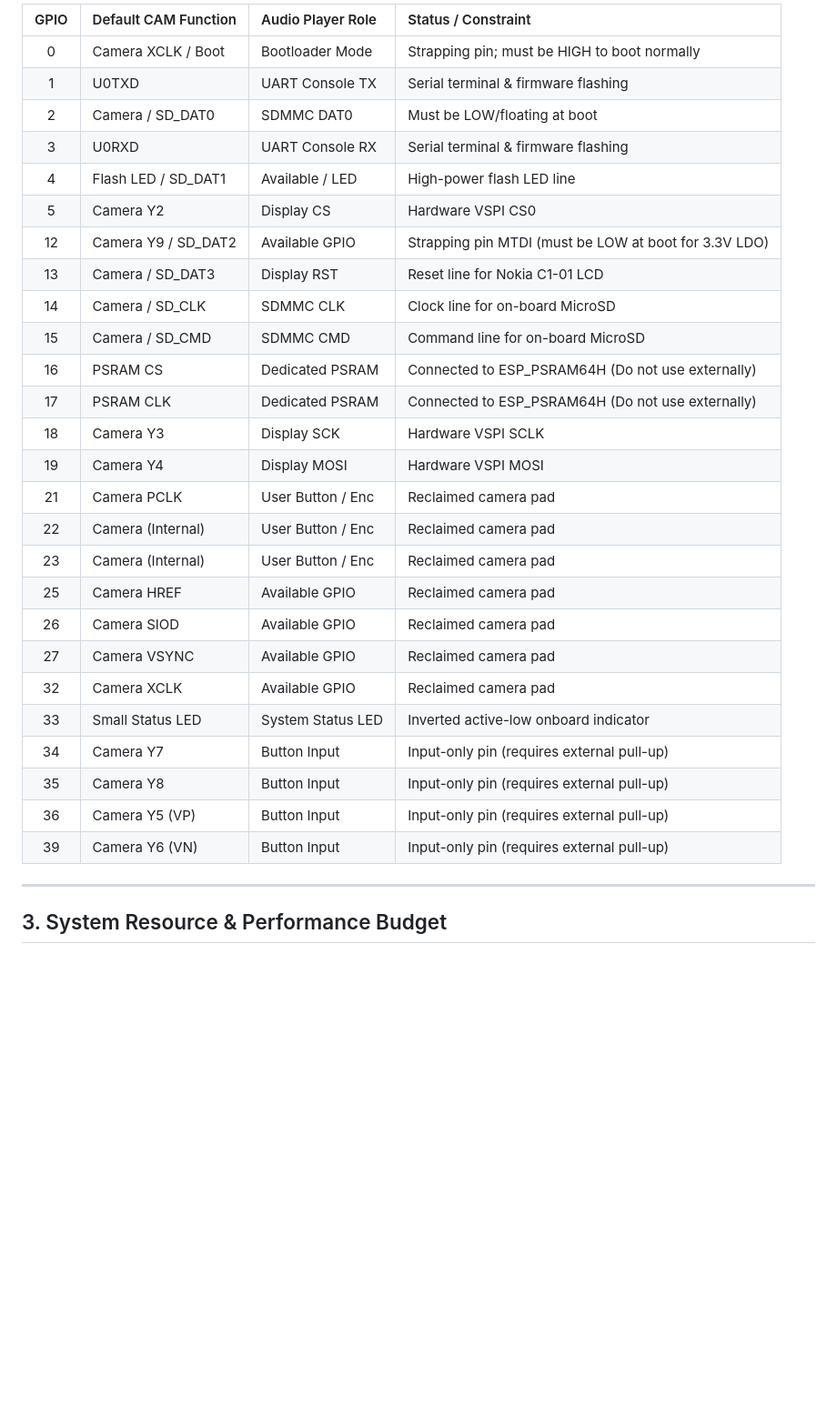
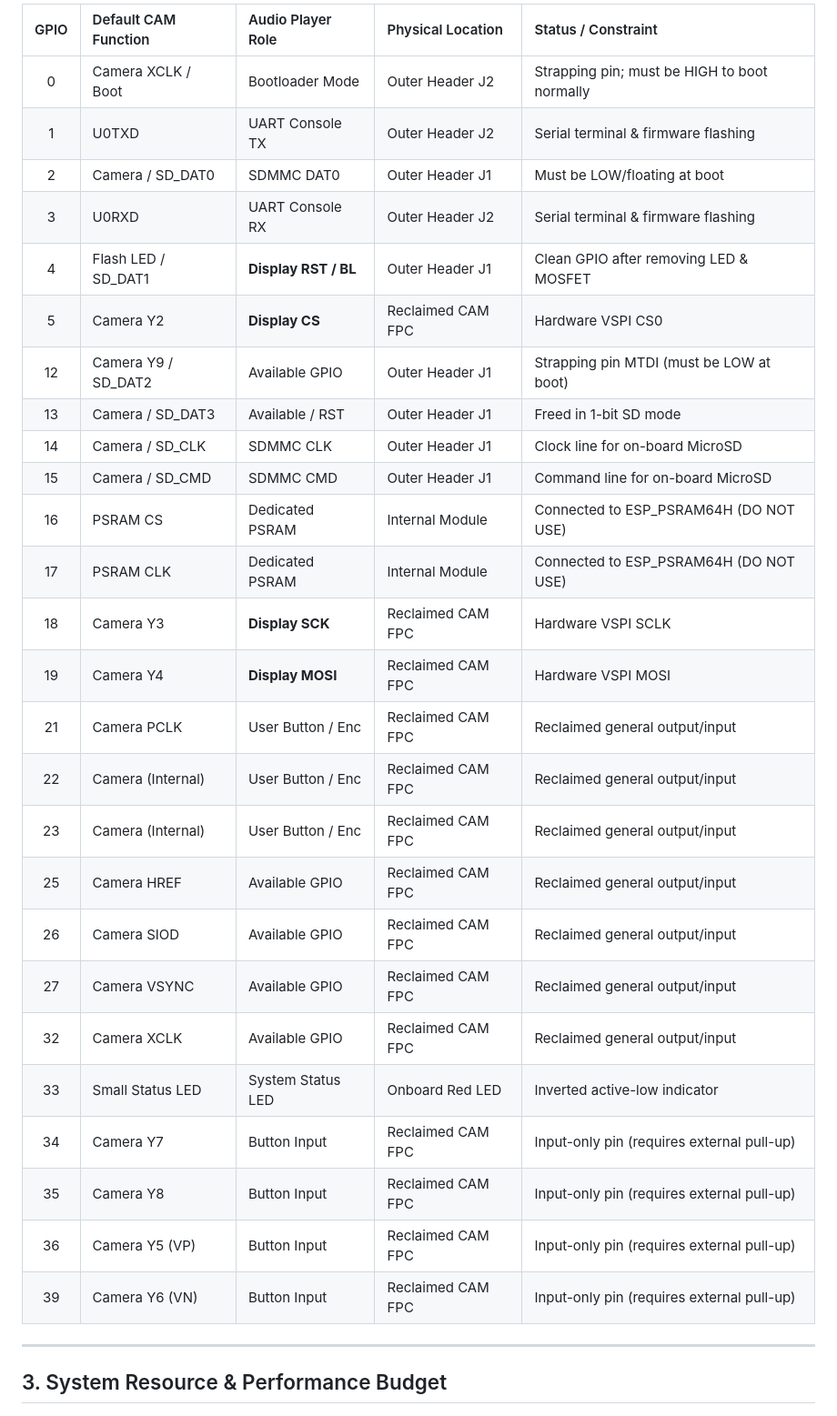
Before and after one commit to roufsweb/esp-audio-player, a Markdown page: HARDWARE.md, the part around one of its changes. Shown at 91% size. Drawn GitHub-style; blank space fills up the shorter version.

```diff
--- a/HARDWARE.md
+++ b/HARDWARE.md
@@ -83,32 +103,32 @@ The Nokia C1-01 display uses a 9-bit SPI protocol (1 D/C bit + 8 data bits packe
 
-| GPIO | Default CAM Function | Audio Player Role | Status / Constraint |
-|:----:|:---------------------|:------------------|:--------------------|
-| 0    | Camera XCLK / Boot   | Bootloader Mode   | Strapping pin; must be HIGH to boot normally |
-| 1    | U0TXD                | UART Console TX   | Serial terminal & firmware flashing |
-| 2    | Camera / SD_DAT0     | SDMMC DAT0        | Must be LOW/floating at boot |
-| 3    | U0RXD                | UART Console RX   | Serial terminal & firmware flashing |
-| 4    | Flash LED / SD_DAT1  | Available / LED   | High-power flash LED line |
-| 5    | Camera Y2            | Display CS        | Hardware VSPI CS0 |
-| 12   | Camera Y9 / SD_DAT2  | Available GPIO    | Strapping pin MTDI (must be LOW at boot for 3.3V LDO) |
-| 13   | Camera / SD_DAT3     | Display RST       | Reset line for Nokia C1-01 LCD |
-| 14   | Camera / SD_CLK      | SDMMC CLK         | Clock line for on-board MicroSD |
-| 15   | Camera / SD_CMD      | SDMMC CMD         | Command line for on-board MicroSD |
-| 16   | PSRAM CS             | Dedicated PSRAM   | Connected to ESP_PSRAM64H (Do not use externally) |
-| 17   | PSRAM CLK            | Dedicated PSRAM   | Connected to ESP_PSRAM64H (Do not use externally) |
-| 18   | Camera Y3            | Display SCK       | Hardware VSPI SCLK |
-| 19   | Camera Y4            | Display MOSI      | Hardware VSPI MOSI |
-| 21   | Camera PCLK          | User Button / Enc | Reclaimed camera pad |
-| 22   | Camera (Internal)    | User Button / Enc | Reclaimed camera pad |
-| 23   | Camera (Internal)    | User Button / Enc | Reclaimed camera pad |
-| 25   | Camera HREF          | Available GPIO    | Reclaimed camera pad |
-| 26   | Camera SIOD          | Available GPIO    | Reclaimed camera pad |
-| 27   | Camera VSYNC         | Available GPIO    | Reclaimed camera pad |
-| 32   | Camera XCLK          | Available GPIO    | Reclaimed camera pad |
-| 33   | Small Status LED     | System Status LED | Inverted active-low onboard indicator |
-| 34   | Camera Y7            | Button Input      | Input-only pin (requires external pull-up) |
-| 35   | Camera Y8            | Button Input      | Input-only pin (requires external pull-up) |
-| 36   | Camera Y5 (VP)       | Button Input      | Input-only pin (requires external pull-up) |
-| 39   | Camera Y6 (VN)       | Button Input      | Input-only pin (requires external pull-up) |
+| GPIO | Default CAM Function | Audio Player Role | Physical Location | Status / Constraint |
+|:----:|:---------------------|:------------------|:------------------|:--------------------|
+| 0    | Camera XCLK / Boot   | Bootloader Mode   | Outer Header J2   | Strapping pin; must be HIGH to boot normally |
+| 1    | U0TXD                | UART Console TX   | Outer Header J2   | Serial terminal & firmware flashing |
+| 2    | Camera / SD_DAT0     | SDMMC DAT0        | Outer Header J1   | Must be LOW/floating at boot |
+| 3    | U0RXD                | UART Console RX   | Outer Header J2   | Serial terminal & firmware flashing |
+| 4    | Flash LED / SD_DAT1  | **Display RST / BL** | Outer Header J1 | Clean GPIO after removing LED & MOSFET |
+| 5    | Camera Y2            | **Display CS**    | Reclaimed CAM FPC | Hardware VSPI CS0 |
+| 12   | Camera Y9 / SD_DAT2  | Available GPIO    | Outer Header J1   | Strapping pin MTDI (must be LOW at boot) |
+| 13   | Camera / SD_DAT3     | Available / RST   | Outer Header J1   | Freed in 1-bit SD mode |
+| 14   | Camera / SD_CLK      | SDMMC CLK         | Outer Header J1   | Clock line for on-board MicroSD |
+| 15   | Camera / SD_CMD      | SDMMC CMD         | Outer Header J1   | Command line for on-board MicroSD |
+| 16   | PSRAM CS             | Dedicated PSRAM   | Internal Module   | Connected to ESP_PSRAM64H (DO NOT USE) |
+| 17   | PSRAM CLK            | Dedicated PSRAM   | Internal Module   | Connected to ESP_PSRAM64H (DO NOT USE) |
+| 18   | Camera Y3            | **Display SCK**   | Reclaimed CAM FPC | Hardware VSPI SCLK |
+| 19   | Camera Y4            | **Display MOSI**  | Reclaimed CAM FPC | Hardware VSPI MOSI |
+| 21   | Camera PCLK          | User Button / Enc | Reclaimed CAM FPC | Reclaimed general output/input |
+| 22   | Camera (Internal)    | User Button / Enc | Reclaimed CAM FPC | Reclaimed general output/input |
+| 23   | Camera (Internal)    | User Button / Enc | Reclaimed CAM FPC | Reclaimed general output/input |
+| 25   | Camera HREF          | Available GPIO    | Reclaimed CAM FPC | Reclaimed general output/input |
+| 26   | Camera SIOD          | Available GPIO    | Reclaimed CAM FPC | Reclaimed general output/input |
+| 27   | Camera VSYNC         | Available GPIO    | Reclaimed CAM FPC | Reclaimed general output/input |
+| 32   | Camera XCLK          | Available GPIO    | Reclaimed CAM FPC | Reclaimed general output/input |
+| 33   | Small Status LED     | System Status LED | Onboard Red LED   | Inverted active-low indicator |
+| 34   | Camera Y7            | Button Input      | Reclaimed CAM FPC | Input-only pin (requires external pull-up) |
+| 35   | Camera Y8            | Button Input      | Reclaimed CAM FPC | Input-only pin (requires external pull-up) |
+| 36   | Camera Y5 (VP)       | Button Input      | Reclaimed CAM FPC | Input-only pin (requires external pull-up) |
+| 39   | Camera Y6 (VN)       | Button Input      | Reclaimed CAM FPC | Input-only pin (requires external pull-up) |
 
 ---
 
```
Also changed, not shown: other parts of HARDWARE.md (+44 -24 lines), 1 other file.
